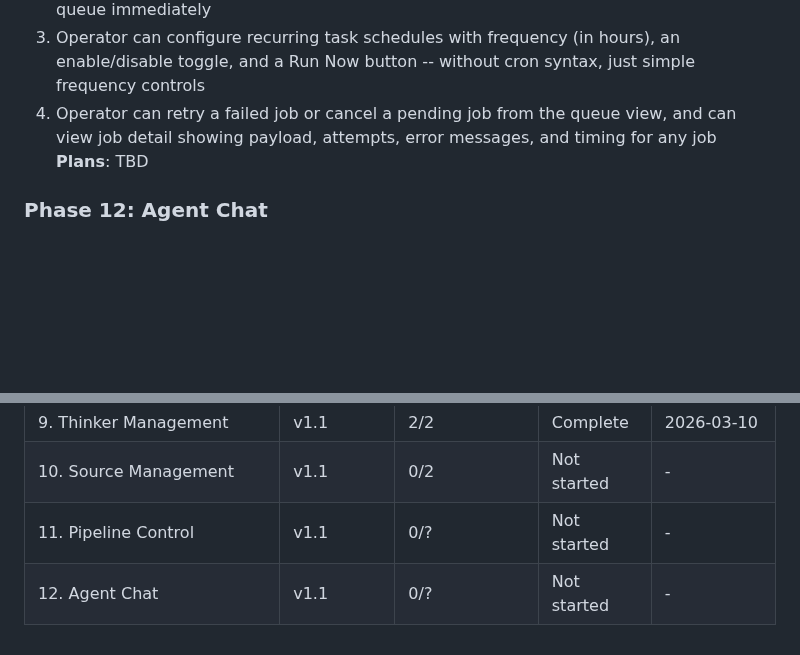
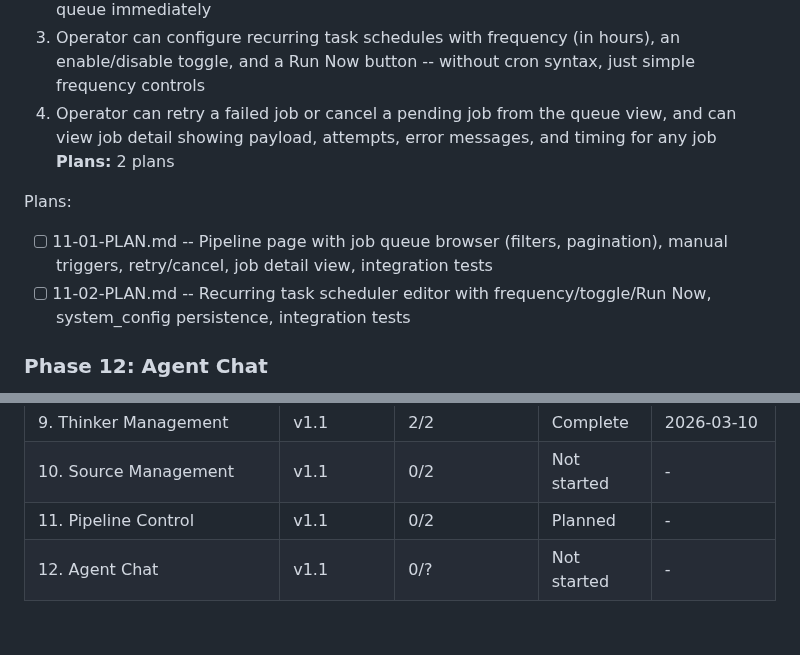
Before and after one commit to midlifedad/ThinkTank, a Markdown page: .planning/ROADMAP.md, 2 parts joined by grey strips. GitHub-like rendering; blank space fills up the shorter version.

Commit message:
docs(11-pipeline-control): create phase plan

```diff
--- a/.planning/ROADMAP.md
+++ b/.planning/ROADMAP.md
@@ -216,7 +216,11 @@ Plans:
   2. Operator can manually trigger pipeline jobs (refresh_due_sources, scan_for_candidates, discover_guests for a thinker) from the pipeline page, and the created job appears in the queue immediately
   3. Operator can configure recurring task schedules with frequency (in hours), an enable/disable toggle, and a Run Now button -- without cron syntax, just simple frequency controls
   4. Operator can retry a failed job or cancel a pending job from the queue view, and can view job detail showing payload, attempts, error messages, and timing for any job
-**Plans**: TBD
+**Plans:** 2 plans
+
+Plans:
+- [ ] 11-01-PLAN.md -- Pipeline page with job queue browser (filters, pagination), manual triggers, retry/cancel, job detail view, integration tests
+- [ ] 11-02-PLAN.md -- Recurring task scheduler editor with frequency/toggle/Run Now, system_config persistence, integration tests
 
 ### Phase 12: Agent Chat
 **Goal**: A persistent LLM-powered chat drawer is available on every admin page, enabling operators to ask questions about system state and propose mutations through natural language -- with streaming responses and a propose-then-execute safety model
@@ -249,5 +253,5 @@ Note: Phase 11 depends on Phase 8 (not Phase 10), so Phases 9-10 and Phase 11 co
 | 8. Dashboard and System Configuration | 2/2 | Complete   | 2026-03-10 | 2026-03-10 |
 | 9. Thinker Management | v1.1 | 2/2 | Complete | 2026-03-10 |
 | 10. Source Management | v1.1 | 0/2 | Not started | - |
-| 11. Pipeline Control | v1.1 | 0/? | Not started | - |
+| 11. Pipeline Control | v1.1 | 0/2 | Planned | - |
 | 12. Agent Chat | v1.1 | 0/? | Not started | - |
```
Also changed, not shown: 2 other files.
